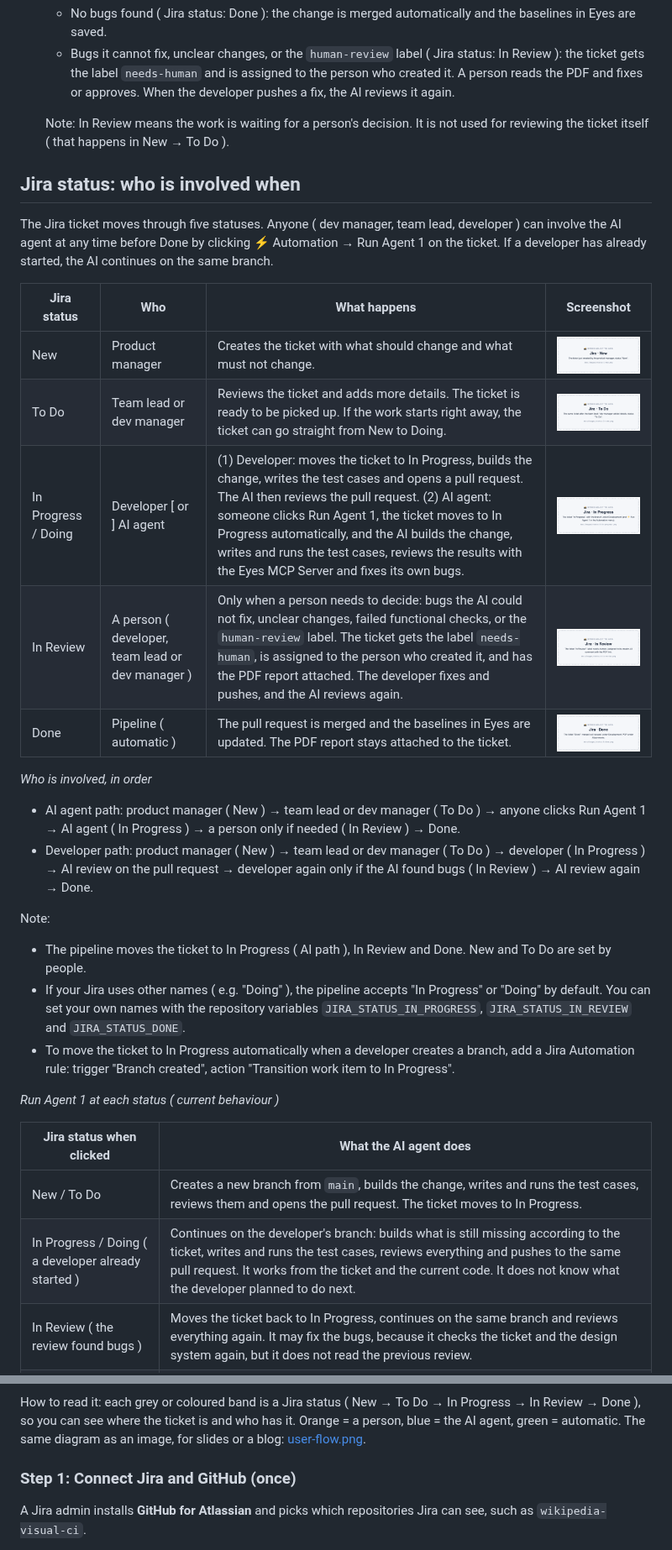
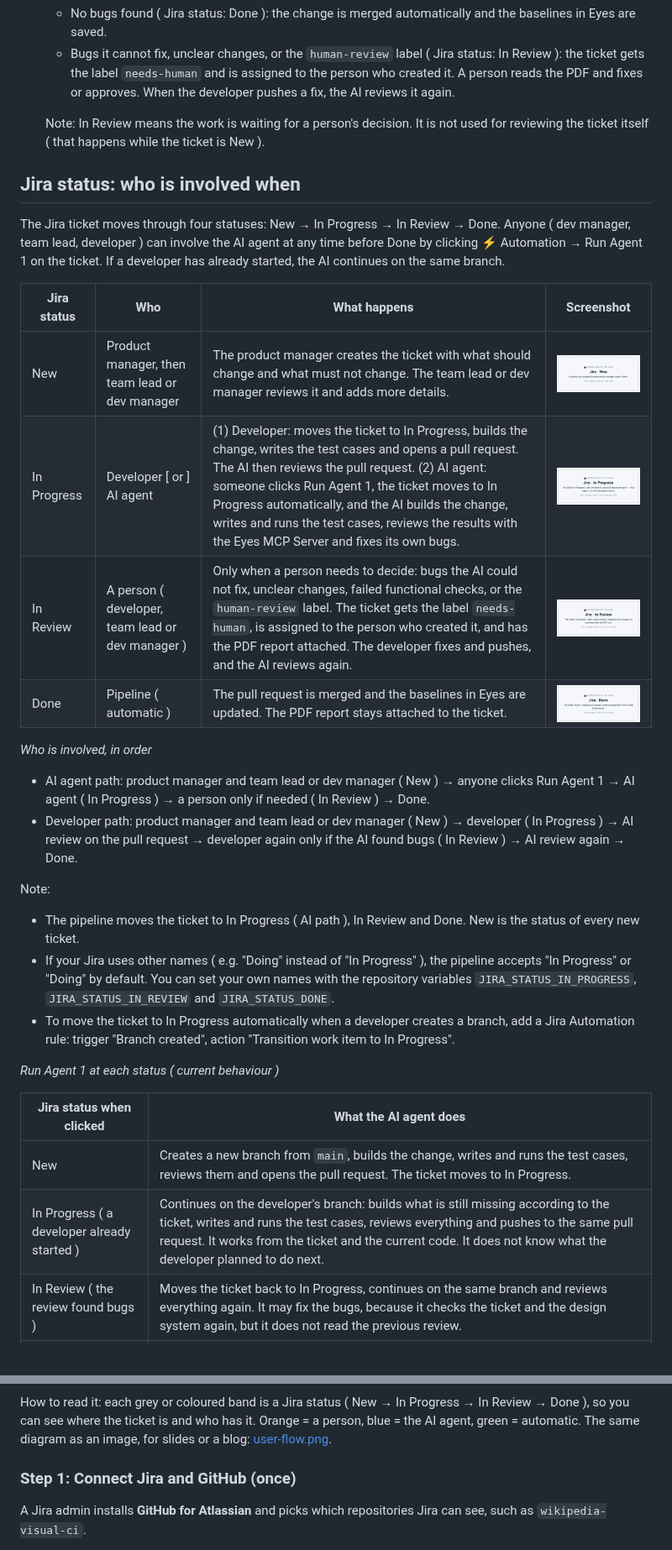
Before and after one commit to ssharma007-dev/wikipedia-visual-ci, a Markdown page: README.md, 2 parts joined by grey strips. Shown at 84% size. Drawn GitHub-style; pictures changed too: docs/images/status-2-todo.png (deleted).

````diff
--- a/README.md
+++ b/README.md
@@ -33,36 +33,35 @@ The goal: QA and developers no longer compare screenshots by hand. People only s
    - No bugs found ( Jira status: Done ): the change is merged automatically and the baselines in Eyes are saved.
    - Bugs it cannot fix, unclear changes, or the `human-review` label ( Jira status: In Review ): the ticket gets the label `needs-human` and is assigned to the person who created it. A person reads the PDF and fixes or approves. When the developer pushes a fix, the AI reviews it again.
 
-   Note: In Review means the work is waiting for a person's decision. It is not used for reviewing the ticket itself ( that happens in New → To Do ).
+   Note: In Review means the work is waiting for a person's decision. It is not used for reviewing the ticket itself ( that happens while the ticket is New ).
 
 ## Jira status: who is involved when
 
-The Jira ticket moves through five statuses. Anyone ( dev manager, team lead, developer ) can involve the AI agent at any time before Done by clicking ⚡ Automation → Run Agent 1 on the ticket. If a developer has already started, the AI continues on the same branch.
+The Jira ticket moves through four statuses: New → In Progress → In Review → Done. Anyone ( dev manager, team lead, developer ) can involve the AI agent at any time before Done by clicking ⚡ Automation → Run Agent 1 on the ticket. If a developer has already started, the AI continues on the same branch.
 
 | Jira status | Who | What happens | Screenshot |
 |---|---|---|---|
-| New | Product manager | Creates the ticket with what should change and what must not change. | <img src="docs/images/status-1-new.png" width="260" alt="Jira ticket in New"> |
-| To Do | Team lead or dev manager | Reviews the ticket and adds more details. The ticket is ready to be picked up. If the work starts right away, the ticket can go straight from New to Doing. | <img src="docs/images/status-2-todo.png" width="260" alt="Jira ticket in To Do"> |
-| In Progress / Doing | Developer [ or ] AI agent | (1) Developer: moves the ticket to In Progress, builds the change, writes the test cases and opens a pull request. The AI then reviews the pull request. (2) AI agent: someone clicks Run Agent 1, the ticket moves to In Progress automatically, and the AI builds the change, writes and runs the test cases, reviews the results with the Eyes MCP Server and fixes its own bugs. | <img src="docs/images/status-3-in-progress.png" width="260" alt="Jira ticket in In Progress"> |
+| New | Product manager, then team lead or dev manager | The product manager creates the ticket with what should change and what must not change. The team lead or dev manager reviews it and adds more details. | <img src="docs/images/status-1-new.png" width="260" alt="Jira ticket in New"> |
+| In Progress | Developer [ or ] AI agent | (1) Developer: moves the ticket to In Progress, builds the change, writes the test cases and opens a pull request. The AI then reviews the pull request. (2) AI agent: someone clicks Run Agent 1, the ticket moves to In Progress automatically, and the AI builds the change, writes and runs the test cases, reviews the results with the Eyes MCP Server and fixes its own bugs. | <img src="docs/images/status-3-in-progress.png" width="260" alt="Jira ticket in In Progress"> |
 | In Review | A person ( developer, team lead or dev manager ) | Only when a person needs to decide: bugs the AI could not fix, unclear changes, failed functional checks, or the `human-review` label. The ticket gets the label `needs-human`, is assigned to the person who created it, and has the PDF report attached. The developer fixes and pushes, and the AI reviews again. | <img src="docs/images/status-4-in-review.png" width="260" alt="Jira ticket in In Review"> |
 | Done | Pipeline ( automatic ) | The pull request is merged and the baselines in Eyes are updated. The PDF report stays attached to the ticket. | <img src="docs/images/status-5-done.png" width="260" alt="Jira ticket in Done"> |
 
 *Who is involved, in order*
 
-- AI agent path: product manager ( New ) → team lead or dev manager ( To Do ) → anyone clicks Run Agent 1 → AI agent ( In Progress ) → a person only if needed ( In Review ) → Done.
-- Developer path: product manager ( New ) → team lead or dev manager ( To Do ) → developer ( In Progress ) → AI review on the pull request → developer again only if the AI found bugs ( In Review ) → AI review again → Done.
+- AI agent path: product manager and team lead or dev manager ( New ) → anyone clicks Run Agent 1 → AI agent ( In Progress ) → a person only if needed ( In Review ) → Done.
+- Developer path: product manager and team lead or dev manager ( New ) → developer ( In Progress ) → AI review on the pull request → developer again only if the AI found bugs ( In Review ) → AI review again → Done.
 
 Note:
-- The pipeline moves the ticket to In Progress ( AI path ), In Review and Done. New and To Do are set by people.
-- If your Jira uses other names ( e.g. "Doing" ), the pipeline accepts "In Progress" or "Doing" by default. You can set your own names with the repository variables `JIRA_STATUS_IN_PROGRESS`, `JIRA_STATUS_IN_REVIEW` and `JIRA_STATUS_DONE`.
+- The pipeline moves the ticket to In Progress ( AI path ), In Review and Done. New is the status of every new ticket.
+- If your Jira uses other names ( e.g. "Doing" instead of "In Progress" ), the pipeline accepts "In Progress" or "Doing" by default. You can set your own names with the repository variables `JIRA_STATUS_IN_PROGRESS`, `JIRA_STATUS_IN_REVIEW` and `JIRA_STATUS_DONE`.
 - To move the ticket to In Progress automatically when a developer creates a branch, add a Jira Automation rule: trigger "Branch created", action "Transition work item to In Progress".
 
 *Run Agent 1 at each status ( current behaviour )*
 
 | Jira status when clicked | What the AI agent does |
 |---|---|
-| New / To Do | Creates a new branch from `main`, builds the change, writes and runs the test cases, reviews them and opens the pull request. The ticket moves to In Progress. |
-| In Progress / Doing ( a developer already started ) | Continues on the developer's branch: builds what is still missing according to the ticket, writes and runs the test cases, reviews everything and pushes to the same pull request. It works from the ticket and the current code. It does not know what the developer planned to do next. |
+| New | Creates a new branch from `main`, builds the change, writes and runs the test cases, reviews them and opens the pull request. The ticket moves to In Progress. |
+| In Progress ( a developer already started ) | Continues on the developer's branch: builds what is still missing according to the ticket, writes and runs the test cases, reviews everything and pushes to the same pull request. It works from the ticket and the current code. It does not know what the developer planned to do next. |
 | In Review ( the review found bugs ) | Moves the ticket back to In Progress, continues on the same branch and reviews everything again. It may fix the bugs, because it checks the ticket and the design system again, but it does not read the previous review. |
 | Done | Not useful: the branch was deleted when it was merged, so the AI starts again from `main` and finds nothing left to do. Tip: in the Jira rule, add the condition "Status is not Done". |
 
@@ -246,7 +242,7 @@ flowchart TD
     style S5 fill:#F3FBF5,stroke:#8CC29E
 ```
 
-How to read it: each grey or coloured band is a Jira status ( New → To Do → In Progress → In Review → Done ), so you can see where the ticket is and who has it. Orange = a person, blue = the AI agent, green = automatic. The same diagram as an image, for slides or a blog: [user-flow.png](docs/images/user-flow.png).
+How to read it: each grey or coloured band is a Jira status ( New → In Progress → In Review → Done ), so you can see where the ticket is and who has it. Orange = a person, blue = the AI agent, green = automatic. The same diagram as an image, for slides or a blog: [user-flow.png](docs/images/user-flow.png).
 
 ### Step 1: Connect Jira and GitHub (once)
 
````
Also changed, not shown: other parts of README.md (+3 -6 lines), docs/FLOW.md (+5 -15 lines), docs/INSTALLATION.md (+1 -1 lines), docs/images/user-flow.png, 1 other file.
